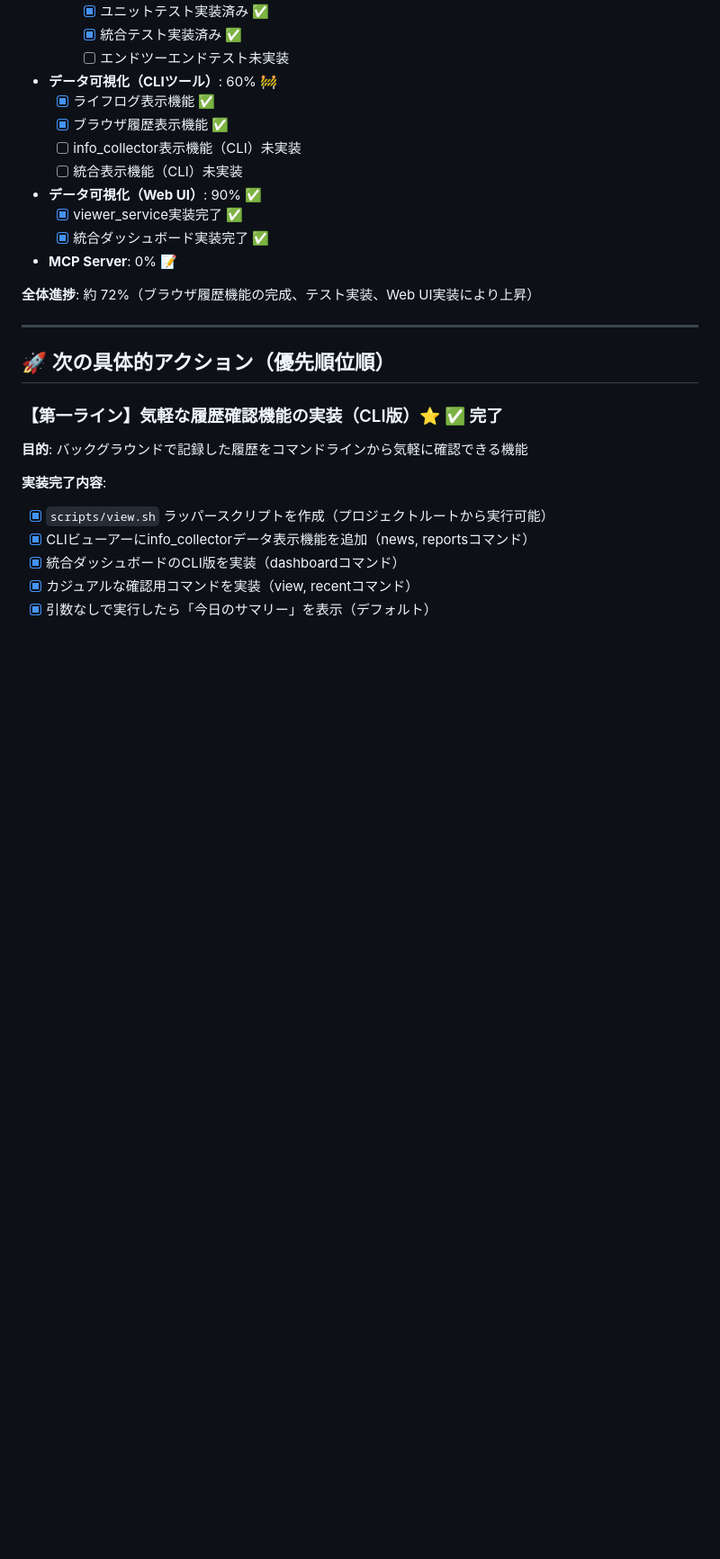
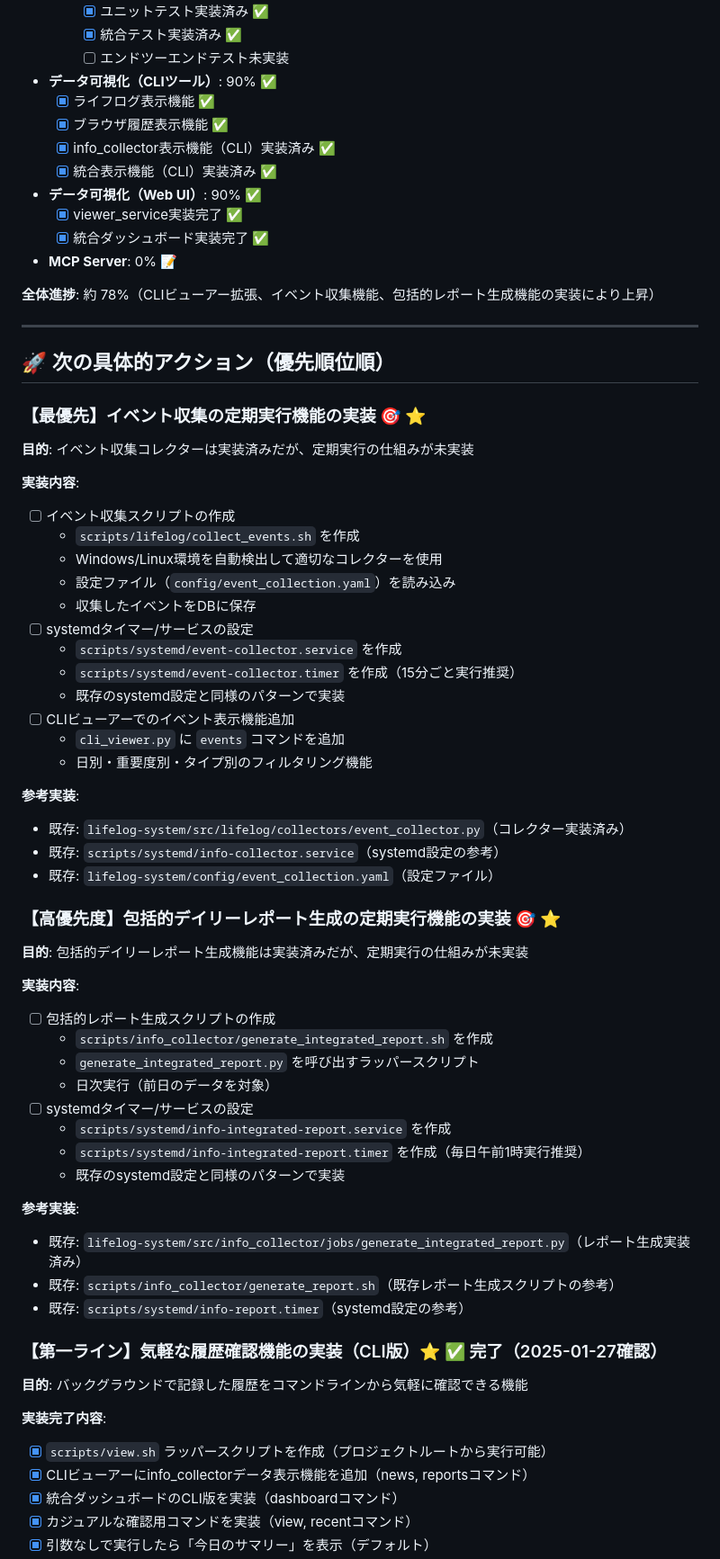
Before and after one commit to NewAITees/AIBackgroundWorker, a Markdown page: TODO.md, the part around one of its changes. Shown at 90% size. GitHub-like rendering; blank space fills up the shorter version.

```diff
--- a/TODO.md
+++ b/TODO.md
@@ -348,23 +366,63 @@ AIシステムを動かすための背景として動作する常駐システム
     - [x] ユニットテスト実装済み ✅
     - [x] 統合テスト実装済み ✅
     - [ ] エンドツーエンドテスト未実装
-- **データ可視化（CLIツール）**: 60% 🚧
+- **データ可視化（CLIツール）**: 90% ✅
   - [x] ライフログ表示機能 ✅
   - [x] ブラウザ履歴表示機能 ✅
-  - [ ] info_collector表示機能（CLI）未実装
-  - [ ] 統合表示機能（CLI）未実装
+  - [x] info_collector表示機能（CLI）実装済み ✅
+  - [x] 統合表示機能（CLI）実装済み ✅
 - **データ可視化（Web UI）**: 90% ✅
   - [x] viewer_service実装完了 ✅
   - [x] 統合ダッシュボード実装完了 ✅
 - **MCP Server**: 0% 📝
 
-**全体進捗**: 約 72%（ブラウザ履歴機能の完成、テスト実装、Web UI実装により上昇）
+**全体進捗**: 約 78%（CLIビューアー拡張、イベント収集機能、包括的レポート生成機能の実装により上昇）
 
 ---
 
 ## 🚀 次の具体的アクション（優先順位順）
 
-### 【第一ライン】気軽な履歴確認機能の実装（CLI版）⭐ ✅ 完了
+### 【最優先】イベント収集の定期実行機能の実装 🎯 ⭐
+**目的**: イベント収集コレクターは実装済みだが、定期実行の仕組みが未実装
+
+**実装内容**:
+- [ ] イベント収集スクリプトの作成
+  - `scripts/lifelog/collect_events.sh` を作成
+  - Windows/Linux環境を自動検出して適切なコレクターを使用
+  - 設定ファイル（`config/event_collection.yaml`）を読み込み
+  - 収集したイベントをDBに保存
+- [ ] systemdタイマー/サービスの設定
+  - `scripts/systemd/event-collector.service` を作成
+  - `scripts/systemd/event-collector.timer` を作成（15分ごと実行推奨）
+  - 既存のsystemd設定と同様のパターンで実装
+- [ ] CLIビューアーでのイベント表示機能追加
+  - `cli_viewer.py` に `events` コマンドを追加
+  - 日別・重要度別・タイプ別のフィルタリング機能
+
+**参考実装**:
+- 既存: `lifelog-system/src/lifelog/collectors/event_collector.py`（コレクター実装済み）
+- 既存: `scripts/systemd/info-collector.service`（systemd設定の参考）
+- 既存: `lifelog-system/config/event_collection.yaml`（設定ファイル）
+
+### 【高優先度】包括的デイリーレポート生成の定期実行機能の実装 🎯 ⭐
+**目的**: 包括的デイリーレポート生成機能は実装済みだが、定期実行の仕組みが未実装
+
+**実装内容**:
+- [ ] 包括的レポート生成スクリプトの作成
+  - `scripts/info_collector/generate_integrated_report.sh` を作成
+  - `generate_integrated_report.py` を呼び出すラッパースクリプト
+  - 日次実行（前日のデータを対象）
+- [ ] systemdタイマー/サービスの設定
+  - `scripts/systemd/info-integrated-report.service` を作成
+  - `scripts/systemd/info-integrated-report.timer` を作成（毎日午前1時実行推奨）
+  - 既存のsystemd設定と同様のパターンで実装
+
+**参考実装**:
+- 既存: `lifelog-system/src/info_collector/jobs/generate_integrated_report.py`（レポート生成実装済み）
+- 既存: `scripts/info_collector/generate_report.sh`（既存レポート生成スクリプトの参考）
+- 既存: `scripts/systemd/info-report.timer`（systemd設定の参考）
+
+### 【第一ライン】気軽な履歴確認機能の実装（CLI版）⭐ ✅ 完了（2025-01-27確認）
 **目的**: バックグラウンドで記録した履歴をコマンドラインから気軽に確認できる機能
 
 **実装完了内容**:
```
Also changed, not shown: other parts of TODO.md (+74 -55 lines).
